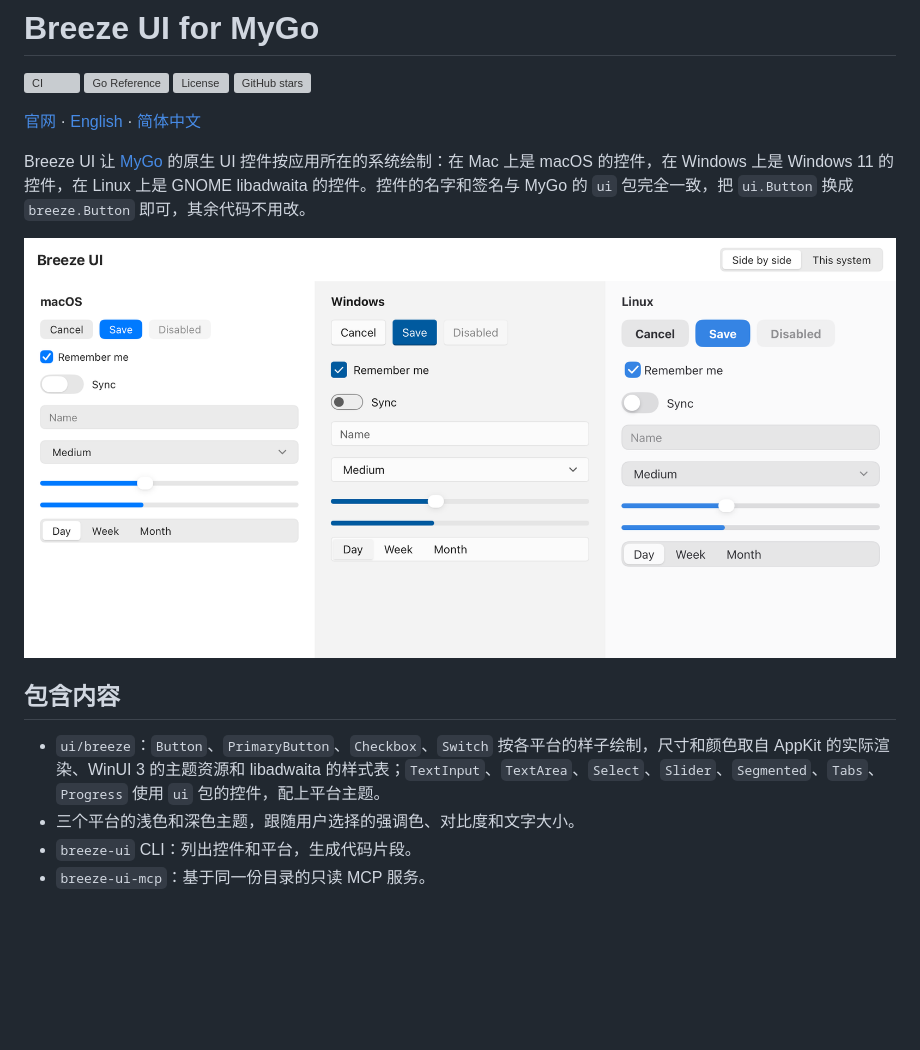
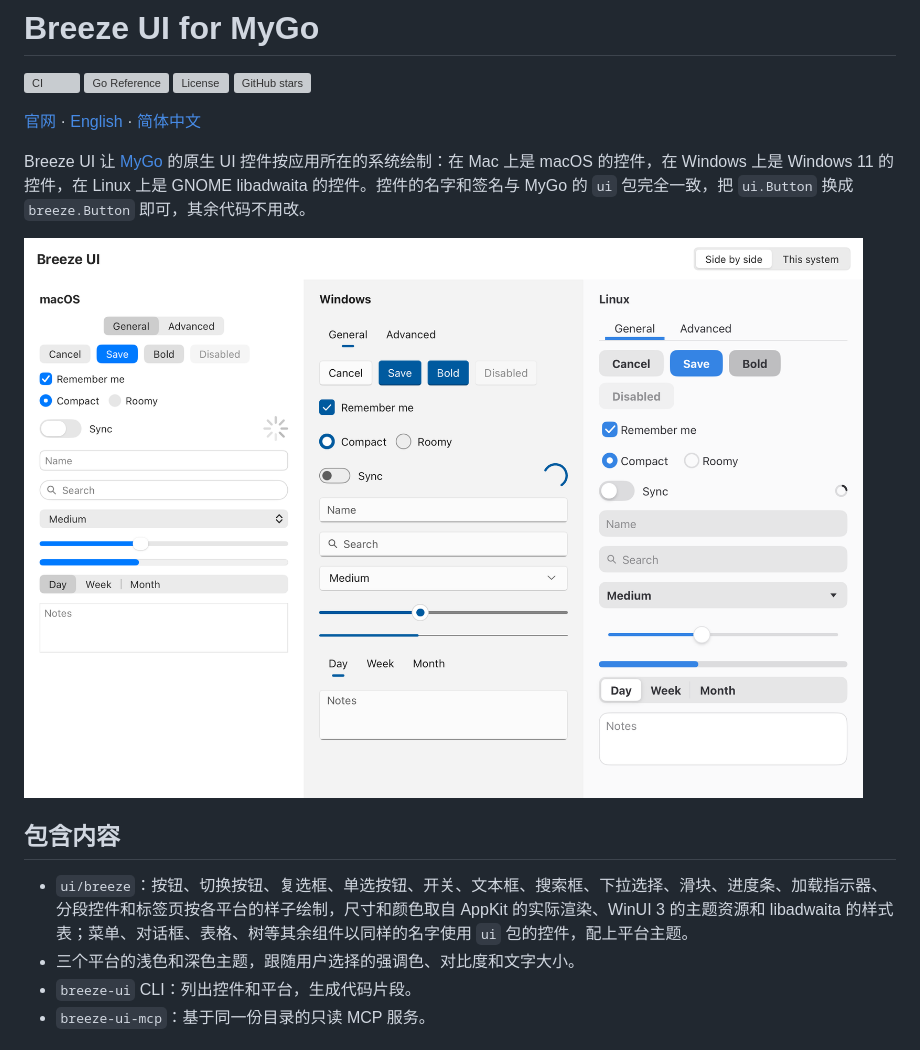
Before and after one commit to yldm-tech/mygo-breeze-ui, a Markdown page: README.zh-CN.md, the part around the change. Drawn GitHub-style; pictures changed too: docs/assets/gallery-light.png; blank space fills up the shorter version; grey boxes are pictures that could not be loaded.

```diff
--- a/README.zh-CN.md
+++ b/README.zh-CN.md
@@ -13,7 +13,7 @@ Breeze UI 让 [MyGo](https://github.com/egoist/mygo) 的原生 UI 控件按应
 
 ## 包含内容
 
-- `ui/breeze`：`Button`、`PrimaryButton`、`Checkbox`、`Switch` 按各平台的样子绘制，尺寸和颜色取自 AppKit 的实际渲染、WinUI 3 的主题资源和 libadwaita 的样式表；`TextInput`、`TextArea`、`Select`、`Slider`、`Segmented`、`Tabs`、`Progress` 使用 `ui` 包的控件，配上平台主题。
+- `ui/breeze`：按钮、切换按钮、复选框、单选按钮、开关、文本框、搜索框、下拉选择、滑块、进度条、加载指示器、分段控件和标签页按各平台的样子绘制，尺寸和颜色取自 AppKit 的实际渲染、WinUI 3 的主题资源和 libadwaita 的样式表；菜单、对话框、表格、树等其余组件以同样的名字使用 `ui` 包的控件，配上平台主题。
 - 三个平台的浅色和深色主题，跟随用户选择的强调色、对比度和文字大小。
 - `breeze-ui` CLI：列出控件和平台，生成代码片段。
 - `breeze-ui-mcp`：基于同一份目录的只读 MCP 服务。
```
Also changed, not shown: README.md (+1 -1 lines), docs/breeze-ui.md (+23 -10 lines), docs/assets/gallery-dark.png.
